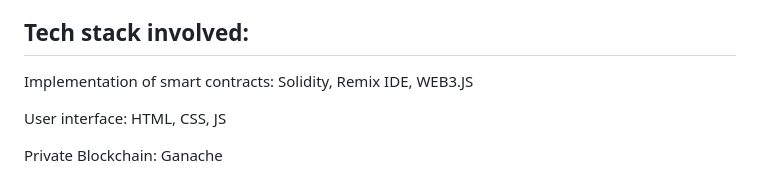
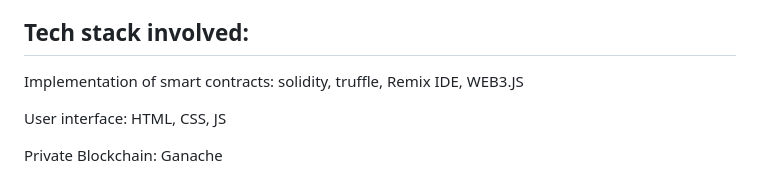
Before and after one commit to Tanya401/PensionBlock_Blockchain, a Markdown page: README.md, the part around the change. Drawn GitHub-style.

```diff
--- a/README.md
+++ b/README.md
@@ -22,7 +22,7 @@ These three interactors of the system work together for a smooth flow of funds i
 
 ## Tech stack involved:
 
-Implementation of smart contracts: Solidity, Remix IDE, WEB3.JS
+Implementation of smart contracts: solidity, truffle, Remix IDE, WEB3.JS
 
 User interface: HTML, CSS, JS
 
```
